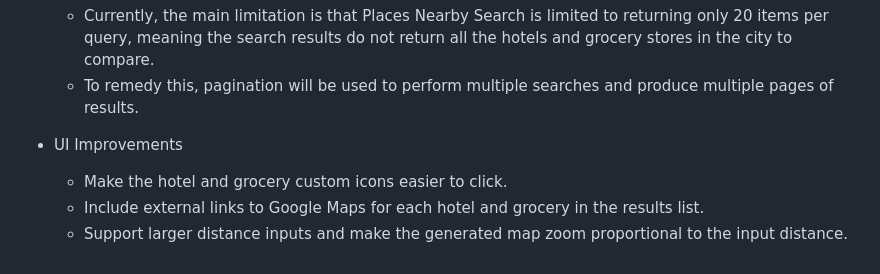
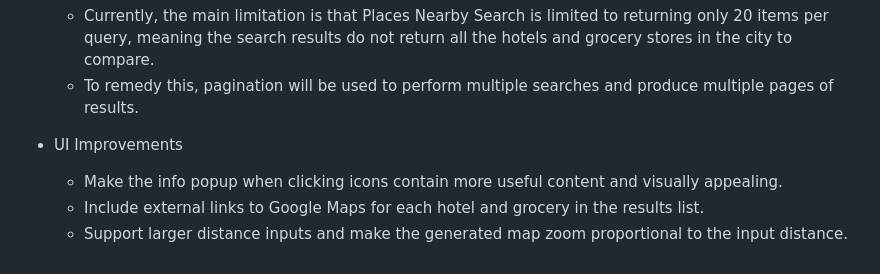
Before and after one commit to cramerjillian/hotel-grocery-search, a Markdown page: README.md, the part around the change. GitHub-like rendering.

Commit message:
Readme adjustments

```diff
--- a/README.md
+++ b/README.md
@@ -90,6 +90,6 @@ Future improvements planned are:
   * To remedy this, pagination will be used to perform multiple searches and produce multiple pages of results.
 
 * UI Improvements
-  * Make the hotel and grocery custom icons easier to click.
+  * Make the info popup when clicking icons contain more useful content and visually appealing.
   * Include external links to Google Maps for each hotel and grocery in the results list.
   * Support larger distance inputs and make the generated map zoom proportional to the input distance.
```
